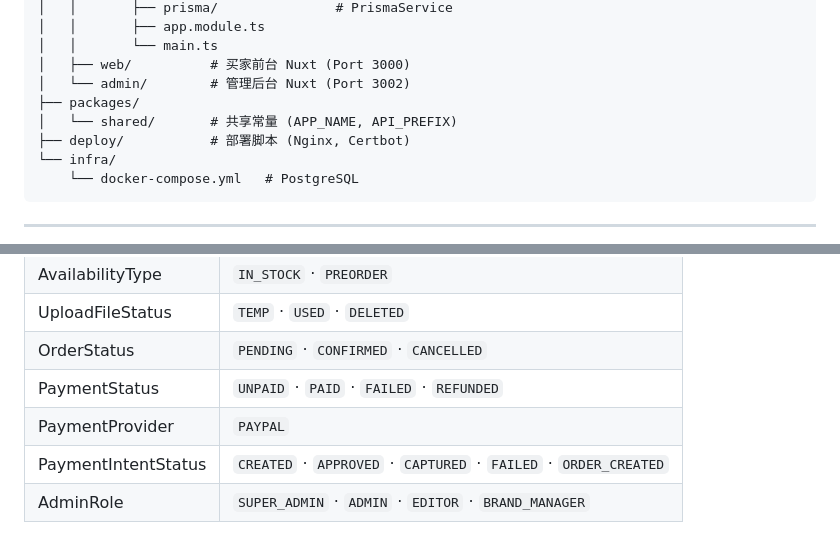
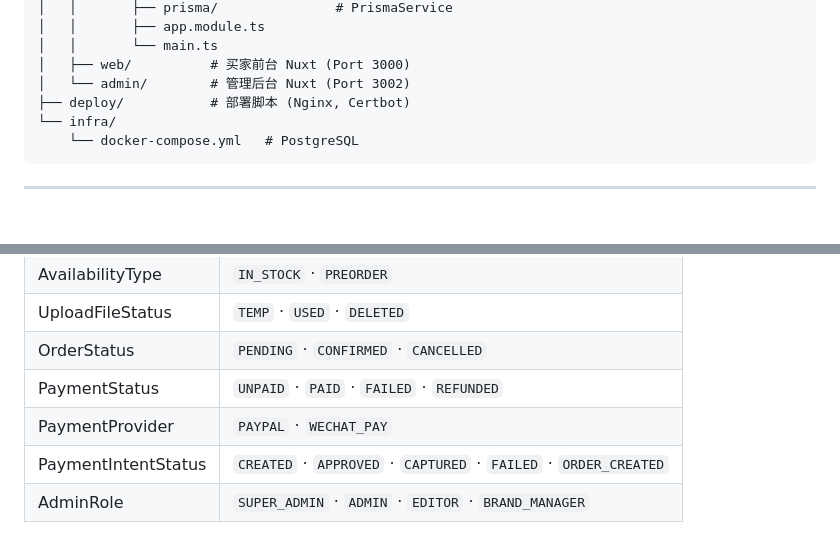
Before and after one commit to gguan/wanjukong, a Markdown page: SPEC.md, 2 parts joined by grey strips. Rendered like a GitHub page; blank space fills up the shorter version.

```diff
--- a/SPEC.md
+++ b/SPEC.md
@@ -49,8 +49,6 @@ wanjukong/
 │   │       └── main.ts
 │   ├── web/          # 买家前台 Nuxt (Port 3000)
 │   └── admin/        # 管理后台 Nuxt (Port 3002)
-├── packages/
-│   └── shared/       # 共享常量 (APP_NAME, API_PREFIX)
 ├── deploy/           # 部署脚本 (Nginx, Certbot)
 └── infra/
     └── docker-compose.yml   # PostgreSQL
@@ -137,7 +135,7 @@ NUXT_PUBLIC_API_BASE_URL=http://localhost:3001
 | UploadFileStatus | `TEMP` · `USED` · `DELETED` |
 | OrderStatus | `PENDING` · `CONFIRMED` · `CANCELLED` |
 | PaymentStatus | `UNPAID` · `PAID` · `FAILED` · `REFUNDED` |
-| PaymentProvider | `PAYPAL` |
+| PaymentProvider | `PAYPAL` · `WECHAT_PAY` |
 | PaymentIntentStatus | `CREATED` · `APPROVED` · `CAPTURED` · `FAILED` · `ORDER_CREATED` |
 | AdminRole | `SUPER_ADMIN` · `ADMIN` · `EDITOR` · `BRAND_MANAGER` |
 
```
Also changed, not shown: README.md (+30 -6 lines).
